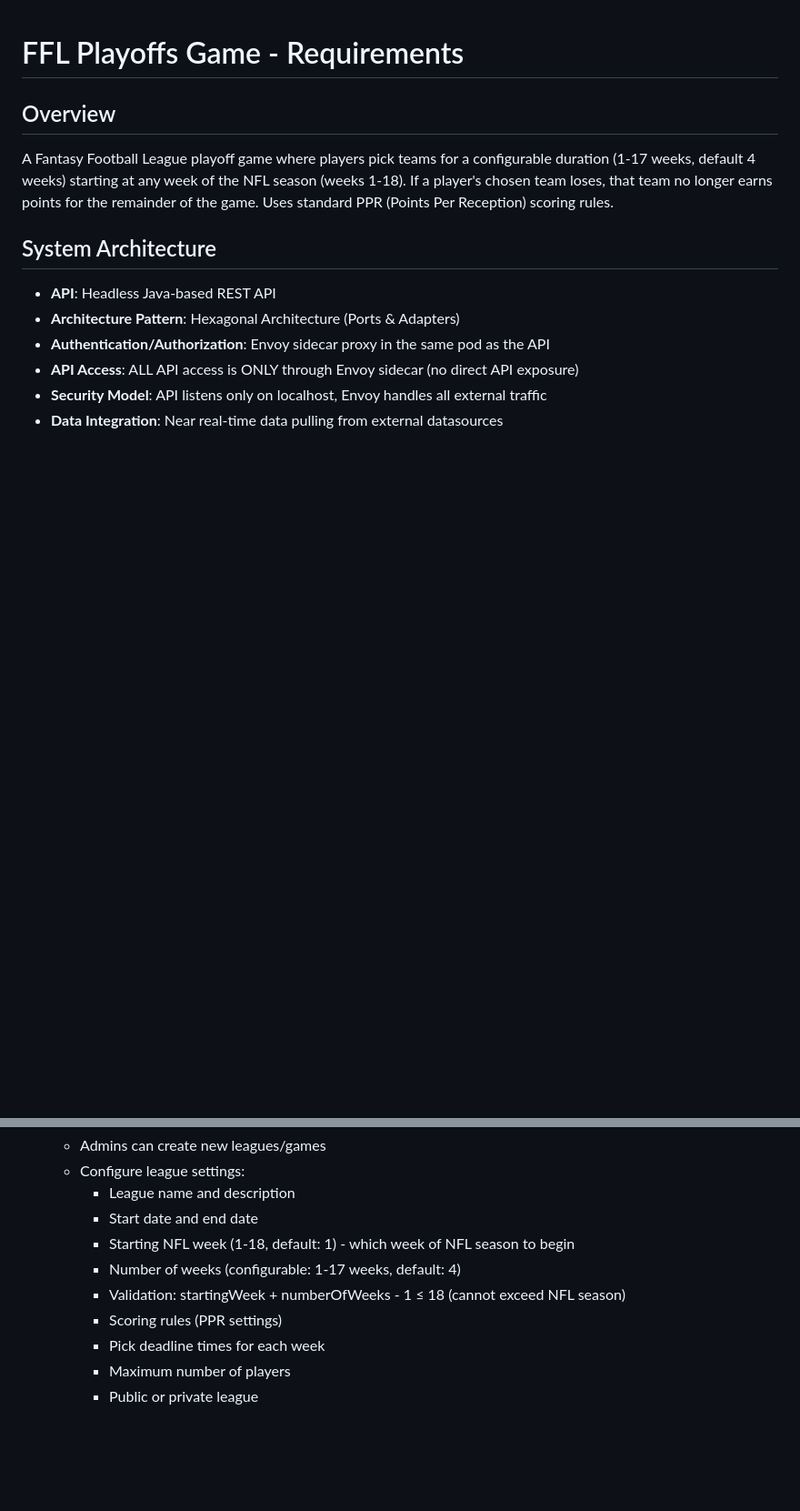
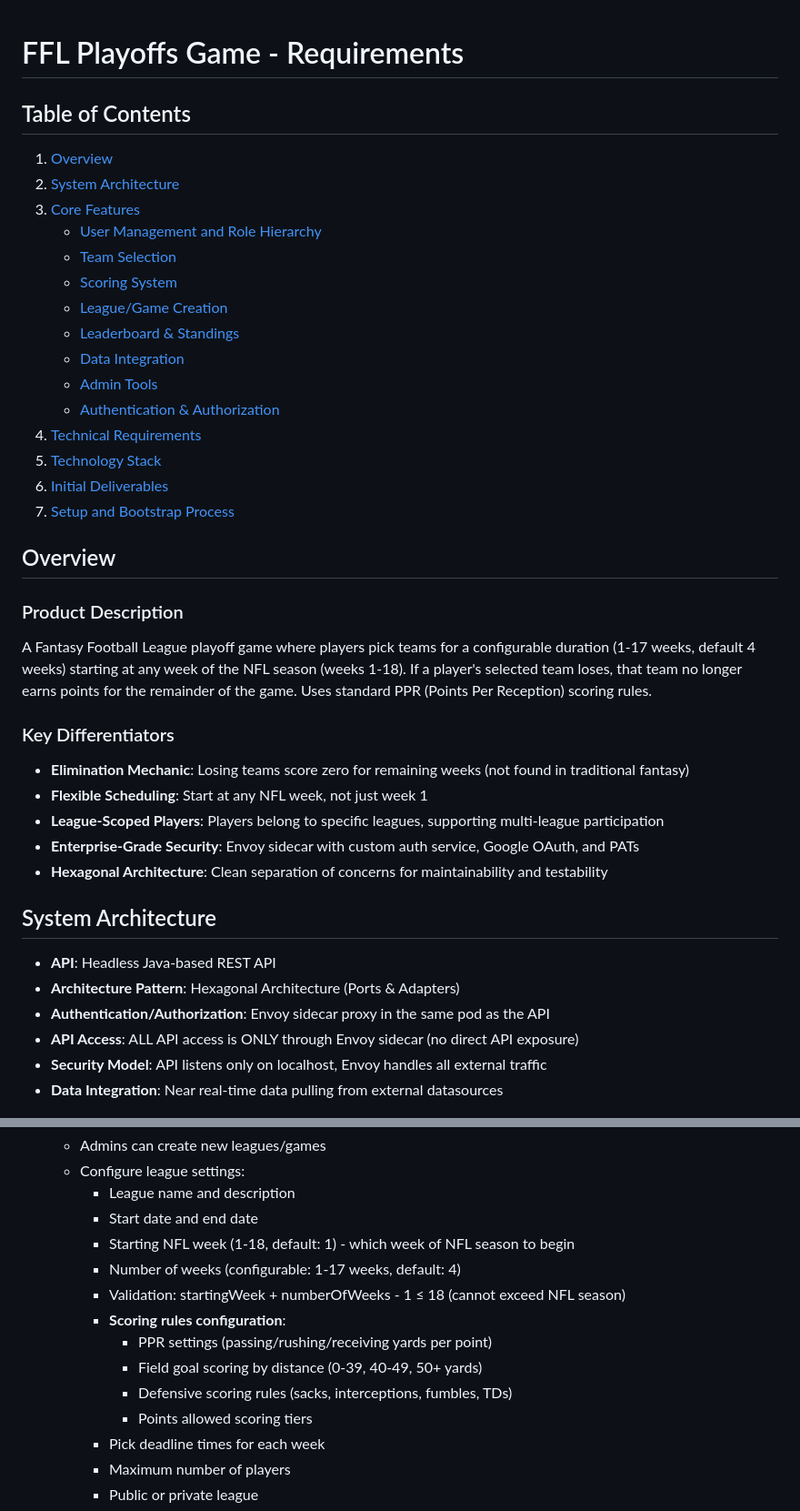
Before and after one commit to egdcrypto/ffl-playoffs, a Markdown page: requirements.md, 2 parts joined by grey strips. Shown at 91% size. GitHub-like rendering; blank space fills up the shorter version.

```diff
--- a/requirements.md
+++ b/requirements.md
@@ -1,7 +1,33 @@
 # FFL Playoffs Game - Requirements
 
+## Table of Contents
+1. [Overview](#overview)
+2. [System Architecture](#system-architecture)
+3. [Core Features](#core-features)
+   - [User Management and Role Hierarchy](#1-user-management-and-role-hierarchy)
+   - [Team Selection](#2-team-selection)
+   - [Scoring System](#3-scoring-system)
+   - [League/Game Creation](#4-leaguegame-creation-and-configuration)
+   - [Leaderboard & Standings](#5-leaderboard--standings)
+   - [Data Integration](#6-data-integration)
+   - [Admin Tools](#7-admin-tools)
+   - [Authentication & Authorization](#8-authentication--authorization)
+4. [Technical Requirements](#technical-requirements)
+5. [Technology Stack](#technology-stack)
+6. [Initial Deliverables](#initial-deliverables)
+7. [Setup and Bootstrap Process](#setup-and-bootstrap-process)
+
 ## Overview
-A Fantasy Football League playoff game where players pick teams for a configurable duration (1-17 weeks, default 4 weeks) starting at any week of the NFL season (weeks 1-18). If a player's chosen team loses, that team no longer earns points for the remainder of the game. Uses standard PPR (Points Per Reception) scoring rules.
+
+### Product Description
+A Fantasy Football League playoff game where players pick teams for a configurable duration (1-17 weeks, default 4 weeks) starting at any week of the NFL season (weeks 1-18). If a player's selected team loses, that team no longer earns points for the remainder of the game. Uses standard PPR (Points Per Reception) scoring rules.
+
+### Key Differentiators
+- **Elimination Mechanic**: Losing teams score zero for remaining weeks (not found in traditional fantasy)
+- **Flexible Scheduling**: Start at any NFL week, not just week 1
+- **League-Scoped Players**: Players belong to specific leagues, supporting multi-league participation
+- **Enterprise-Grade Security**: Envoy sidecar with custom auth service, Google OAuth, and PATs
+- **Hexagonal Architecture**: Clean separation of concerns for maintainability and testability
 
 ## System Architecture
 - **API**: Headless Java-based REST API
@@ -118,7 +184,11 @@ The system implements a three-tier role hierarchy:
     - Starting NFL week (1-18, default: 1) - which week of NFL season to begin
     - Number of weeks (configurable: 1-17 weeks, default: 4)
     - Validation: startingWeek + numberOfWeeks - 1 ≤ 18 (cannot exceed NFL season)
-    - Scoring rules (PPR settings)
+    - **Scoring rules configuration**:
+      - PPR settings (passing/rushing/receiving yards per point)
+      - Field goal scoring by distance (0-39, 40-49, 50+ yards)
+      - Defensive scoring rules (sacks, interceptions, fumbles, TDs)
+      - Points allowed scoring tiers
     - Pick deadline times for each week
     - Maximum number of players
     - Public or private league
```
Also changed, not shown: other parts of requirements.md (+51 -5 lines).
